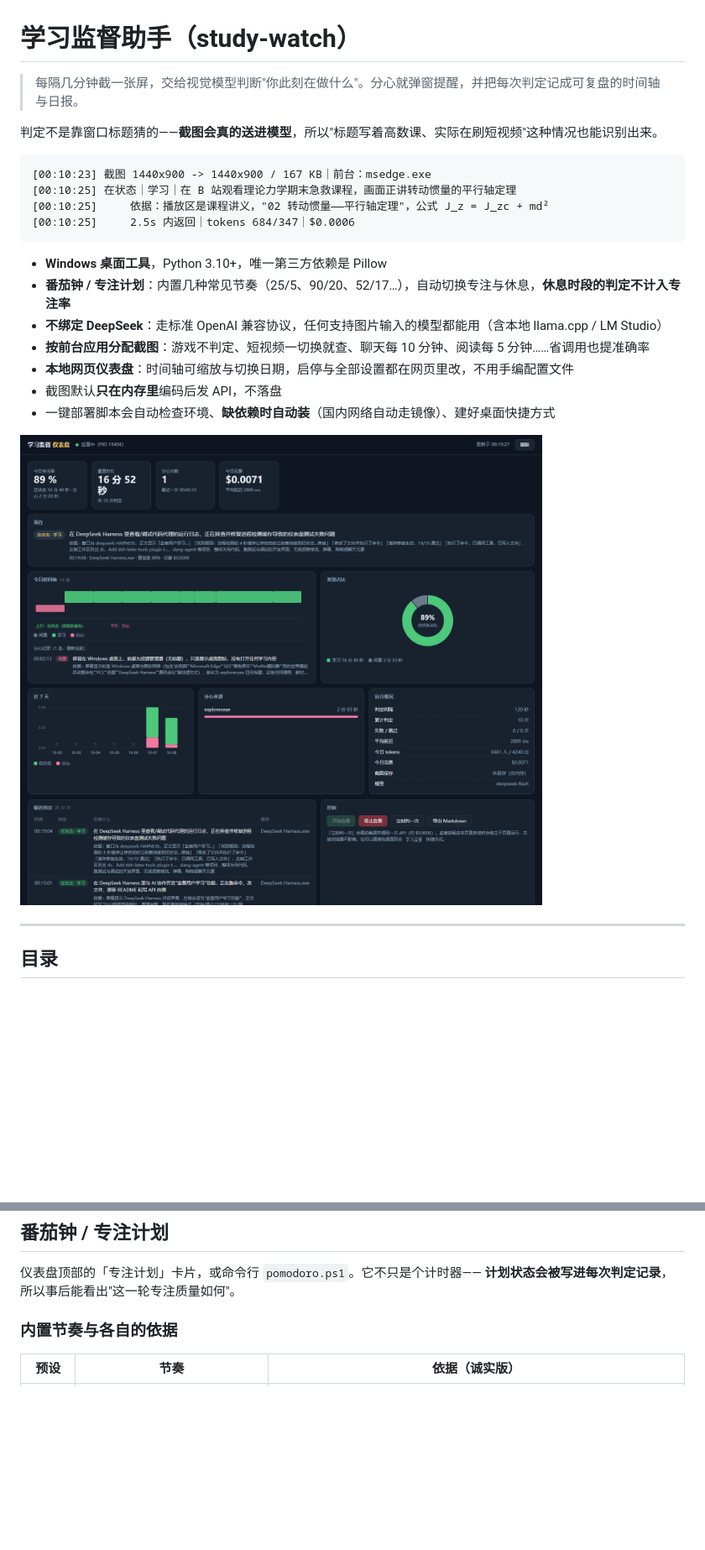
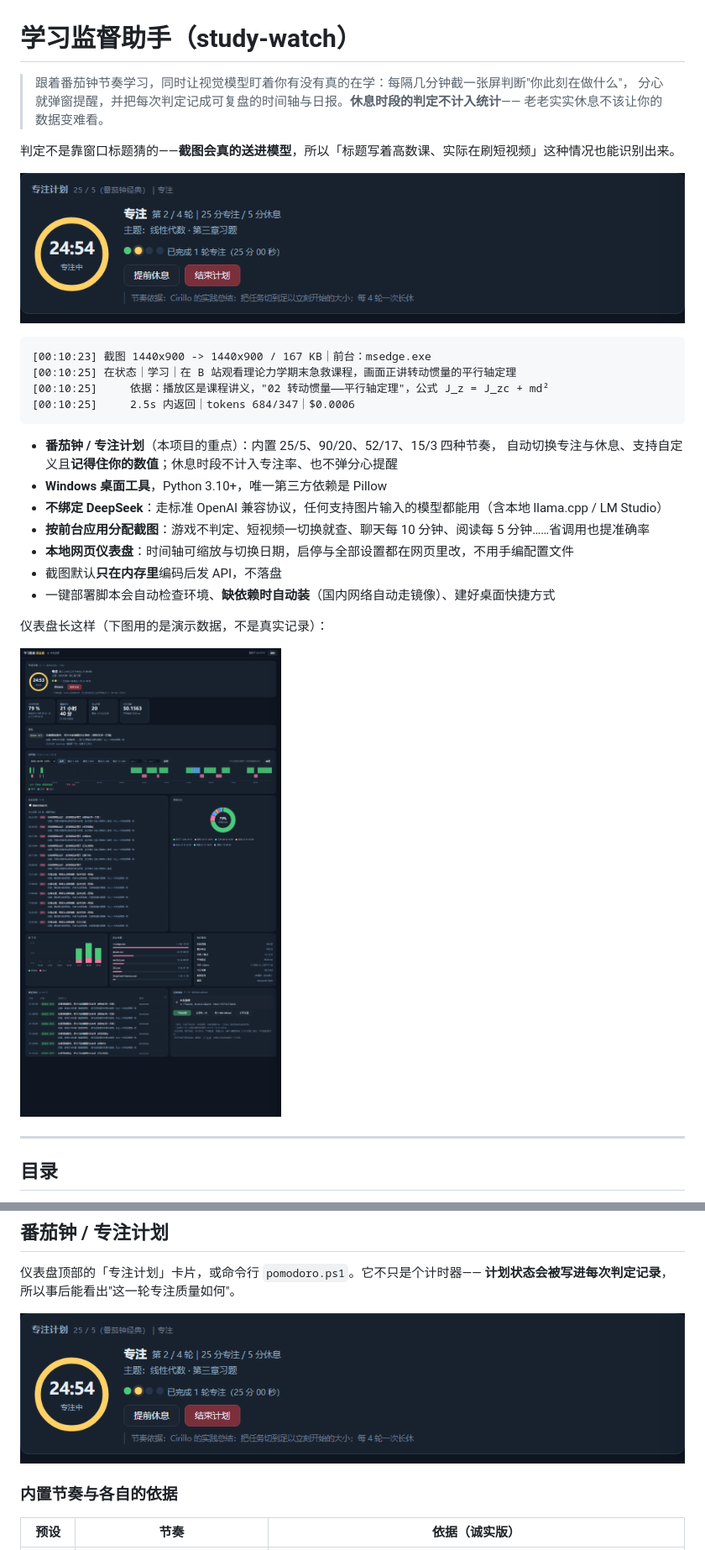
Before and after one commit to lbgabb/study-watch, a Markdown page: README.md, 2 parts joined by grey strips. Shown at 84% size. Drawn GitHub-style; pictures changed too: assets/dashboard-preview.png, assets/pomodoro-card.png (added); blank space fills up the shorter version.

````diff
--- a/README.md
+++ b/README.md
@@ -1,8 +1,12 @@
 # 学习监督助手（study-watch）
 
-> 每隔几分钟截一张屏，交给视觉模型判断"你此刻在做什么"。分心就弹窗提醒，并把每次判定记成可复盘的时间轴与日报。
+> 跟着番茄钟节奏学习，同时让视觉模型盯着你有没有真的在学：每隔几分钟截一张屏判断"你此刻在做什么"，
+> 分心就弹窗提醒，并把每次判定记成可复盘的时间轴与日报。**休息时段的判定不计入统计**——
+> 老老实实休息不该让你的数据变难看。
 
-判定不是靠窗口标题猜的——**截图会真的送进模型**，所以"标题写着高数课、实际在刷短视频"这种情况也能识别出来。
+判定不是靠窗口标题猜的——**截图会真的送进模型**，所以「标题写着高数课、实际在刷短视频」这种情况也能识别出来。
+
+![专注计划](assets/pomodoro-card.png)
 
 ```
 [00:10:23] 截图 1440x900 -> 1440x900 / 167 KB｜前台：msedge.exe
@@ -11,13 +15,16 @@
 [00:10:25]     2.5s 内返回｜tokens 684/347｜$0.0006
 ```
 
+- **番茄钟 / 专注计划**（本项目的重点）：内置 25/5、90/20、52/17、15/3 四种节奏，
+  自动切换专注与休息、支持自定义且**记得住你的数值**；休息时段不计入专注率、也不弹分心提醒
 - **Windows 桌面工具**，Python 3.10+，唯一第三方依赖是 Pillow
-- **番茄钟 / 专注计划**：内置几种常见节奏（25/5、90/20、52/17…），自动切换专注与休息，**休息时段的判定不计入专注率**
 - **不绑定 DeepSeek**：走标准 OpenAI 兼容协议，任何支持图片输入的模型都能用（含本地 llama.cpp / LM Studio）
 - **按前台应用分配截图**：游戏不判定、短视频一切换就查、聊天每 10 分钟、阅读每 5 分钟……省调用也提准确率
 - **本地网页仪表盘**：时间轴可缩放与切换日期，启停与全部设置都在网页里改，不用手编配置文件
 - 截图默认**只在内存里**编码后发 API，不落盘
 - 一键部署脚本会自动检查环境、**缺依赖时自动装**（国内网络自动走镜像）、建好桌面快捷方式
+
+仪表盘长这样（下图用的是演示数据，不是真实记录）：
 
 ![仪表盘](assets/dashboard-preview.png)
 
@@ -98,6 +105,8 @@ python monitor.py --export       # 导出 Markdown 日报
 
 仪表盘顶部的「专注计划」卡片，或命令行 `pomodoro.ps1`。它不只是个计时器——
 **计划状态会被写进每次判定记录**，所以事后能看出"这一轮专注质量如何"。
+
+![专注计划卡片](assets/pomodoro-card.png)
 
 ### 内置节奏与各自的依据
 
````
Also changed, not shown: other parts of README.md (+22 -0 lines), 2 other files.
